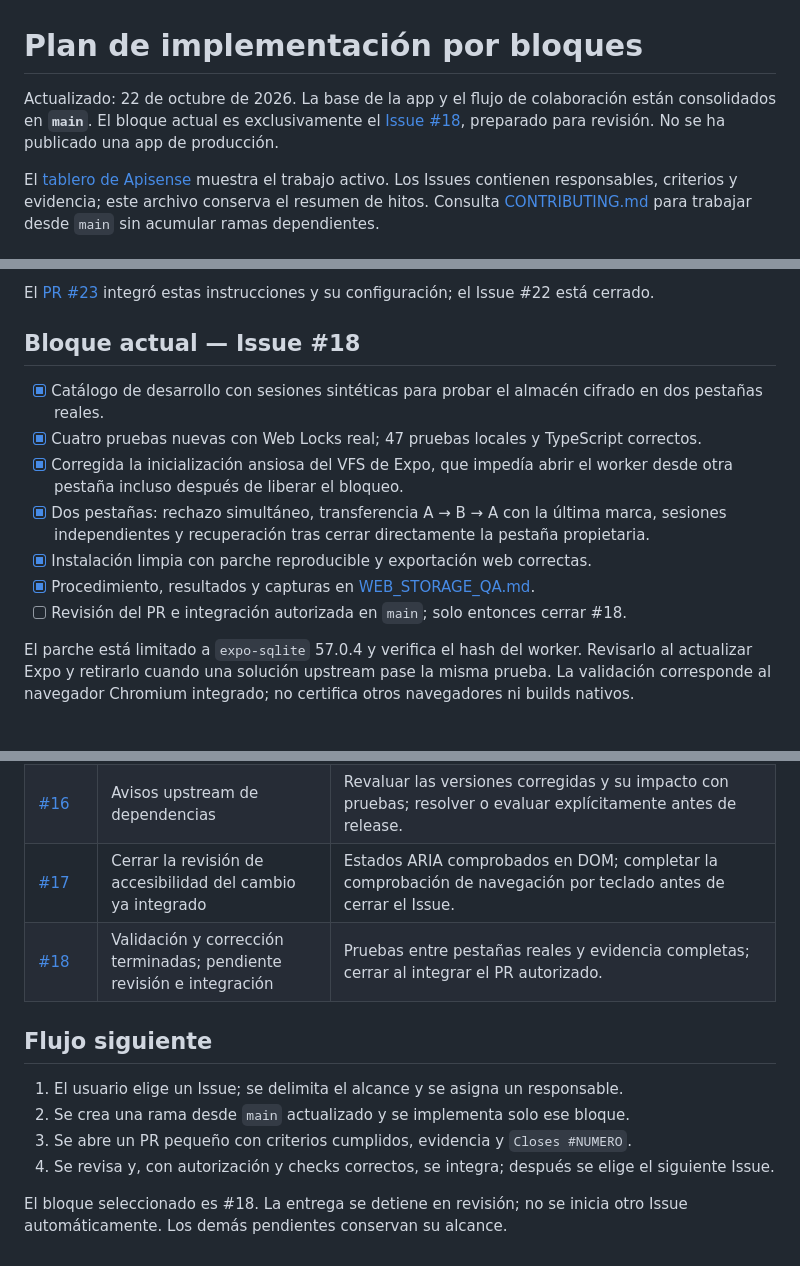
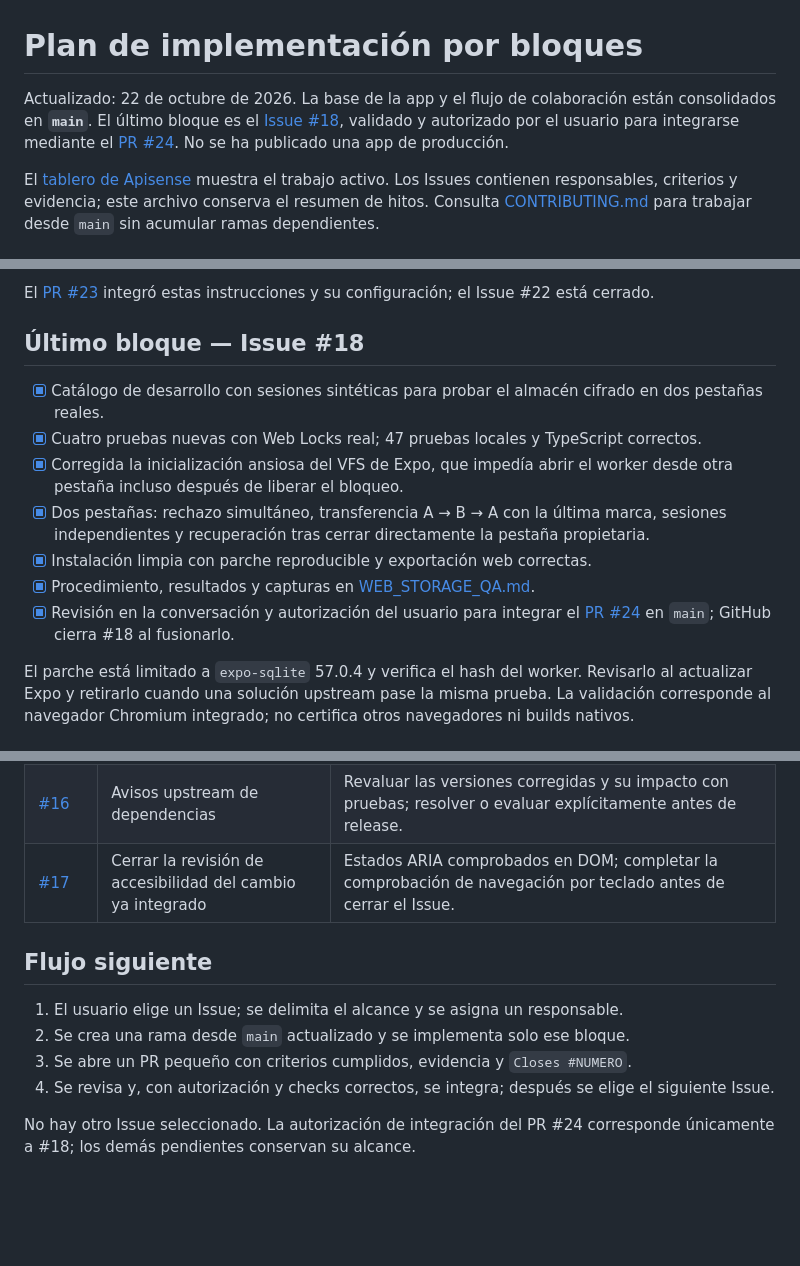
Before and after one commit to Juulren/apisense, a Markdown page: IMPLEMENTATION_PLAN.md, 3 parts joined by grey strips. GitHub-like rendering; blank space fills up the shorter version.

Commit message:
docs: record authorized integration of issue 18

```diff
--- a/IMPLEMENTATION_PLAN.md
+++ b/IMPLEMENTATION_PLAN.md
@@ -1,6 +1,6 @@
 # Plan de implementación por bloques
 
-Actualizado: 22 de octubre de 2026. La base de la app y el flujo de colaboración están consolidados en **`main`**. El bloque actual es exclusivamente el [Issue #18](https://github.com/Juulren/apisense/issues/18), preparado para revisión. No se ha publicado una app de producción.
+Actualizado: 22 de octubre de 2026. La base de la app y el flujo de colaboración están consolidados en **`main`**. El último bloque es el [Issue #18](https://github.com/Juulren/apisense/issues/18), validado y autorizado por el usuario para integrarse mediante el [PR #24](https://github.com/Juulren/apisense/pull/24). No se ha publicado una app de producción.
 
 El [tablero de Apisense](https://github.com/users/Juulren/projects/2) muestra el trabajo activo. Los Issues contienen responsables, criterios y evidencia; este archivo conserva el resumen de hitos. Consulta [CONTRIBUTING.md](CONTRIBUTING.md) para trabajar desde `main` sin acumular ramas dependientes.
 
@@ -41,7 +42,7 @@ La prueba SQL con 503 colmenas valida la cola; no es un benchmark cloud. No se v
 
 El [PR #23](https://github.com/Juulren/apisense/pull/23) integró estas instrucciones y su configuración; el Issue #22 está cerrado.
 
-## Bloque actual — Issue #18
+## Último bloque — Issue #18
 
 - [x] Catálogo de desarrollo con sesiones sintéticas para probar el almacén cifrado en dos pestañas reales.
 - [x] Cuatro pruebas nuevas con Web Locks real; 47 pruebas locales y TypeScript correctos.
@@ -49,7 +50,7 @@ El [PR #23](https://github.com/Juulren/apisense/pull/23) integró estas instrucc
 - [x] Dos pestañas: rechazo simultáneo, transferencia A → B → A con la última marca, sesiones independientes y recuperación tras cerrar directamente la pestaña propietaria.
 - [x] Instalación limpia con parche reproducible y exportación web correctas.
 - [x] Procedimiento, resultados y capturas en [WEB_STORAGE_QA.md](docs/WEB_STORAGE_QA.md).
-- [ ] Revisión del PR e integración autorizada en `main`; solo entonces cerrar #18.
+- [x] Revisión en la conversación y autorización del usuario para integrar el [PR #24](https://github.com/Juulren/apisense/pull/24) en `main`; GitHub cierra #18 al fusionarlo.
 
 El parche está limitado a `expo-sqlite` 57.0.4 y verifica el hash del worker. Revisarlo al actualizar Expo y retirarlo cuando una solución upstream pase la misma prueba. La validación corresponde al navegador Chromium integrado; no certifica otros navegadores ni builds nativos.
 
@@ -62,7 +63,6 @@ El parche está limitado a `expo-sqlite` 57.0.4 y verifica el hash del worker. R
 | [#8](https://github.com/Juulren/apisense/issues/8)                                                     | Firmware, UUIDs, broker/ACL, calibración y modelo entrenado                       | Pruebas físicas y dataset etiquetado con métricas, manifiesto, checksum y preprocesamiento compatibles.                                                                                |
 | [#16](https://github.com/Juulren/apisense/issues/16)                                                   | Avisos upstream de dependencias                                                   | Revaluar las versiones corregidas y su impacto con pruebas; resolver o evaluar explícitamente antes de release.                                                                        |
 | [#17](https://github.com/Juulren/apisense/issues/17)                                                   | Cerrar la revisión de accesibilidad del cambio ya integrado                       | Estados ARIA comprobados en DOM; completar la comprobación de navegación por teclado antes de cerrar el Issue.                                                                         |
-| [#18](https://github.com/Juulren/apisense/issues/18)                                                   | Validación y corrección terminadas; pendiente revisión e integración              | Pruebas entre pestañas reales y evidencia completas; cerrar al integrar el PR autorizado.                                                                                              |
 
 ## Flujo siguiente
 
@@ -71,4 +71,4 @@ El parche está limitado a `expo-sqlite` 57.0.4 y verifica el hash del worker. R
 3. Se abre un PR pequeño con criterios cumplidos, evidencia y `Closes #NUMERO`.
 4. Se revisa y, con autorización y checks correctos, se integra; después se elige el siguiente Issue.
 
-El bloque seleccionado es #18. La entrega se detiene en revisión; no se inicia otro Issue automáticamente. Los demás pendientes conservan su alcance.
+No hay otro Issue seleccionado. La autorización de integración del PR #24 corresponde únicamente a #18; los demás pendientes conservan su alcance.
```
Also changed, not shown: other parts of IMPLEMENTATION_PLAN.md (+1 -0 lines), docs/WEB_STORAGE_QA.md (+1 -1 lines).
